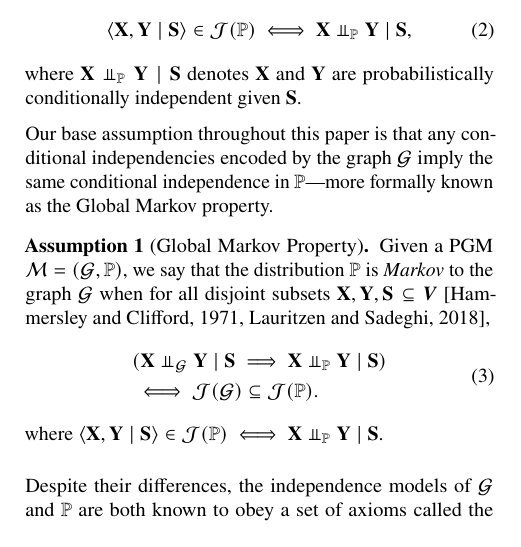
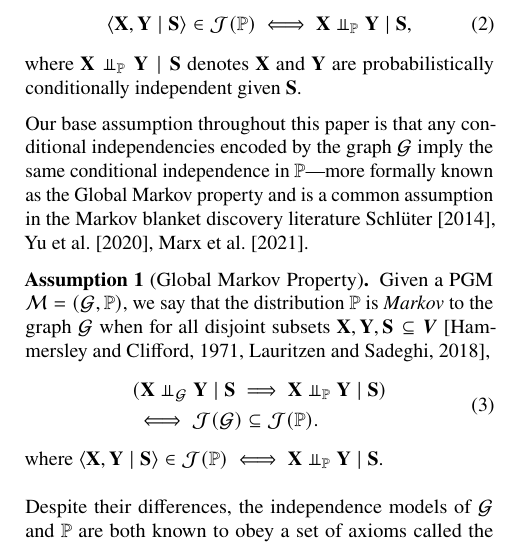
Before and after one commit to lklee9/k-order-Markov-blanket, a LaTeX document (paper/main.tex): part of one column of page 2 of 16, cut so that both start at the same text. Compiled offline with pdfLaTeX.

Commit message:
add citation for global markov property

```diff
--- a/paper/main.tex
+++ b/paper/main.tex
@@ -371,7 +371,8 @@ $\rmY$ are probabilistically conditionally independent given $\rmS$.
 Our base assumption throughout this paper is that any
 conditional independencies encoded by the graph $\gr$ imply the same
 conditional independence in $\pr$---more formally known as the Global
-Markov property.
+Markov property and is a common assumption in the Markov blanket
+discovery literature~\cite{schluter2014,yu2020a,marx2021}.
 
 \begin{assumption}[Global Markov Property]\label{def:global-markov}
   Given a \gls{pgm} $\model=(\gr,\pr)$, we say that the distribution
```
